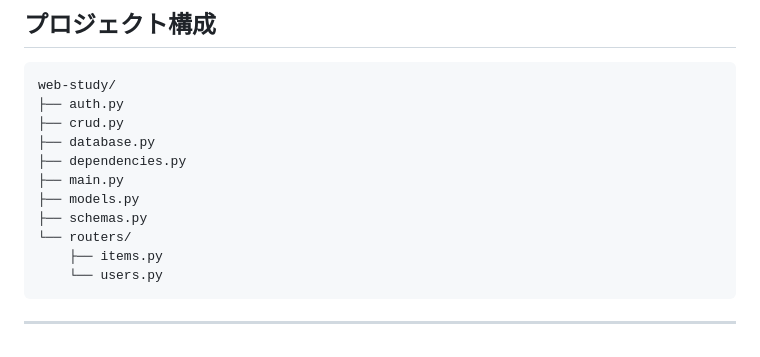
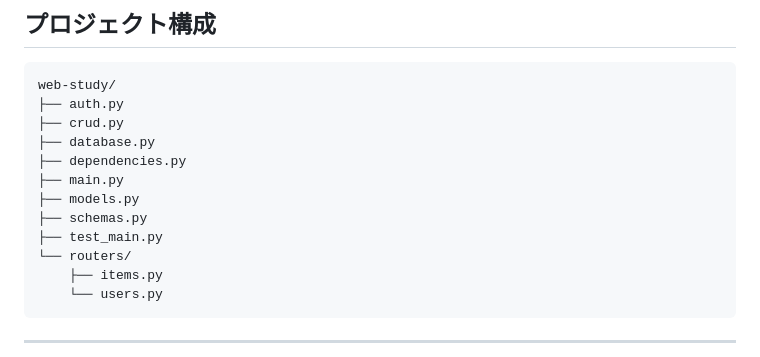
Before and after one commit to simple9920/web-study, a Markdown page: README.md, the part around the change. Rendered like a GitHub page.

Commit message:
READMEプロジェクト構成修正

```diff
--- a/README.md
+++ b/README.md
@@ -217,6 +217,7 @@ web-study/
 ├── main.py
 ├── models.py
 ├── schemas.py
+├── test_main.py
 └── routers/
     ├── items.py
     └── users.py
```
